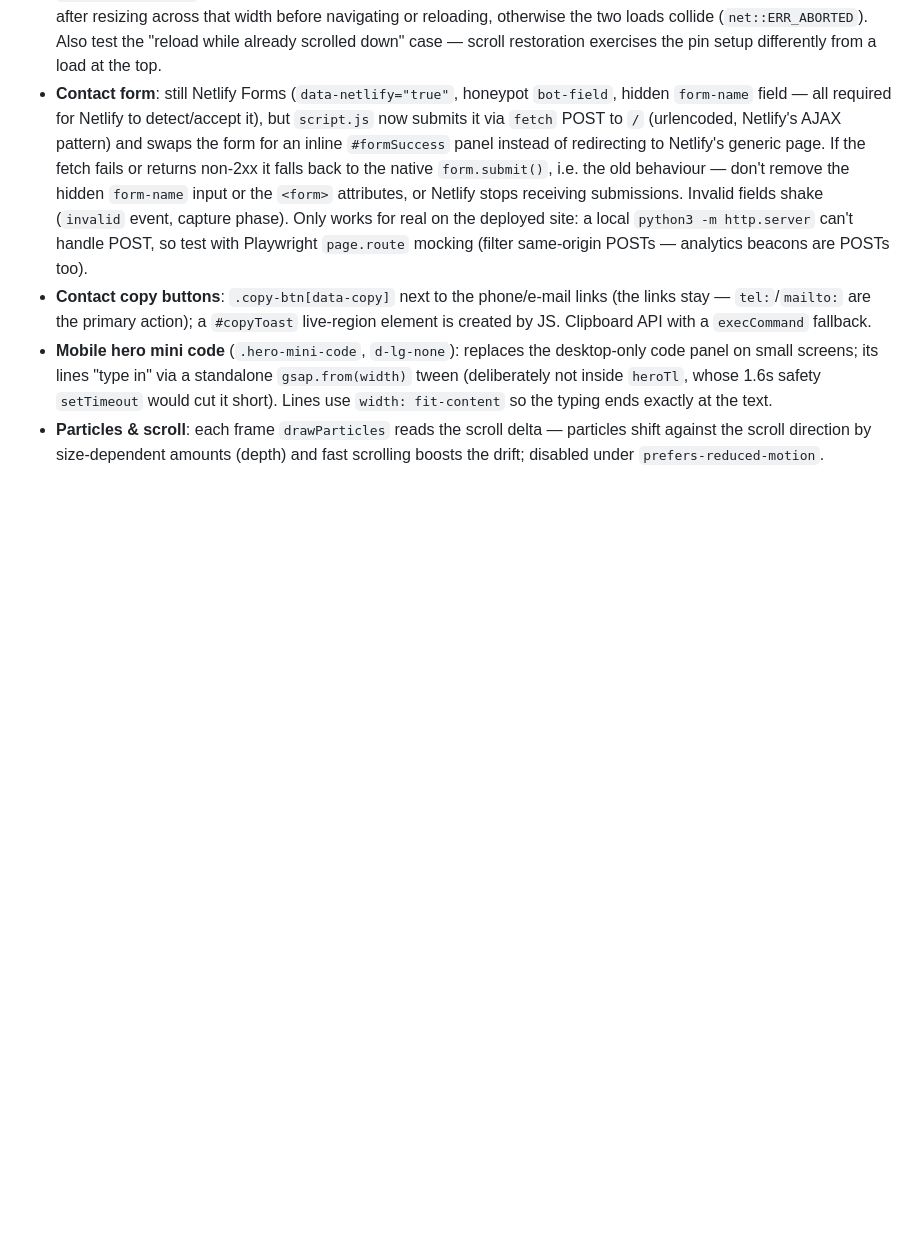
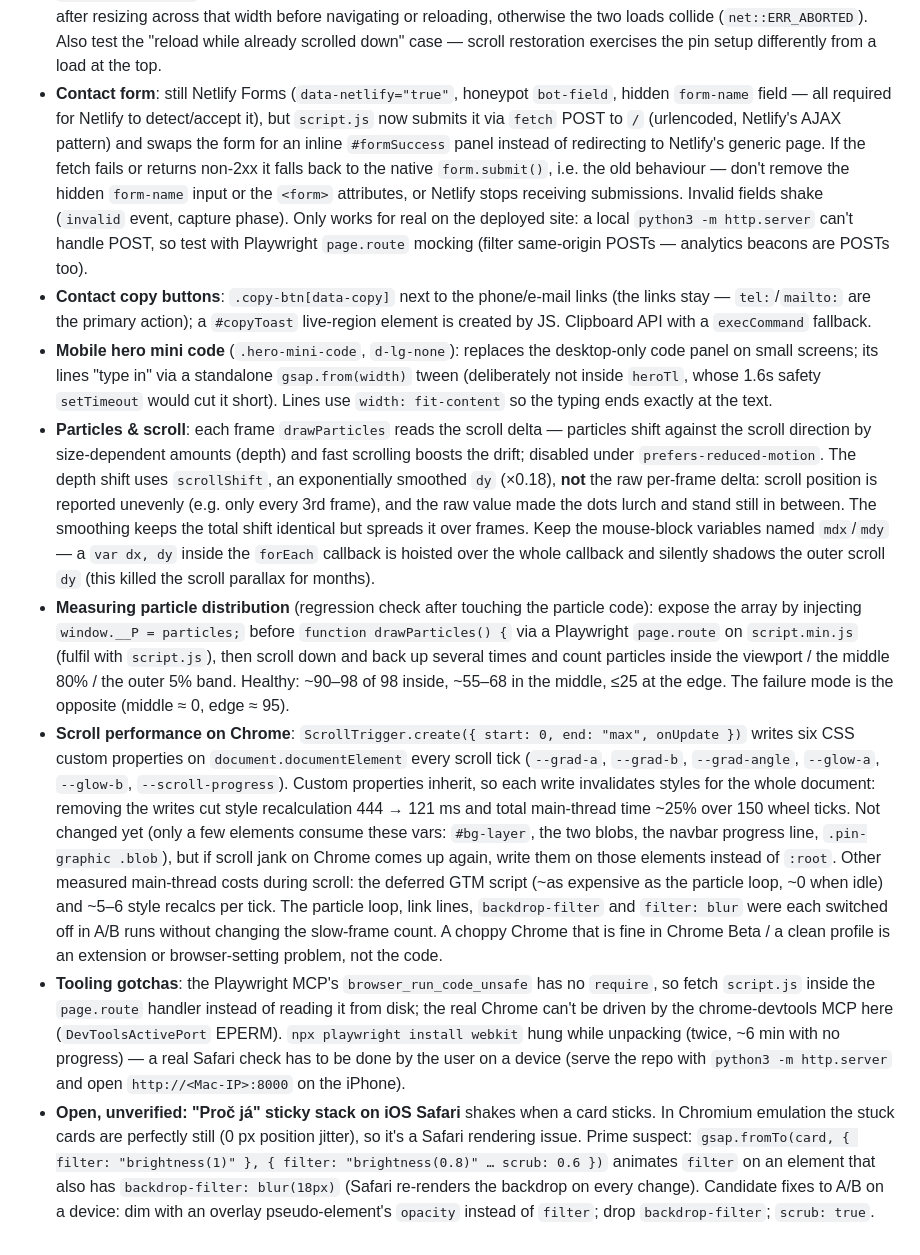
Before and after one commit to kratochvil1993/WEB_JIRIKRATOCHVIL, a Markdown page: CLAUDE.md, the part around the change. Rendered like a GitHub page; blank space fills up the shorter version.

Commit message:
CLAUDE.md: poznámky k částicím, výkonu scrollu v Chromu a testování
Vyhlazený posun podle scrollu, stínění dy v bloku pro myš, měření rozložení
částic, náklady zápisu CSS proměnných na :root, nástrojové zádrhele a
nevyřešený problém sticky stacku v iOS Safari.

Co-Authored-By: Claude Sonnet 5.5 <noreply@anthropic.com>

```diff
--- a/CLAUDE.md
+++ b/CLAUDE.md
@@ -93,4 +93,8 @@ Everything is driven by GSAP + ScrollTrigger plus one custom `<canvas>` particle
 - **Contact form**: still Netlify Forms (`data-netlify="true"`, honeypot `bot-field`, hidden `form-name` field — all required for Netlify to detect/accept it), but `script.js` now submits it via `fetch` POST to `/` (urlencoded, Netlify's AJAX pattern) and swaps the form for an inline `#formSuccess` panel instead of redirecting to Netlify's generic page. If the fetch fails or returns non-2xx it falls back to the native `form.submit()`, i.e. the old behaviour — don't remove the hidden `form-name` input or the `<form>` attributes, or Netlify stops receiving submissions. Invalid fields shake (`invalid` event, capture phase). Only works for real on the deployed site: a local `python3 -m http.server` can't handle POST, so test with Playwright `page.route` mocking (filter same-origin POSTs — analytics beacons are POSTs too).
 - **Contact copy buttons**: `.copy-btn[data-copy]` next to the phone/e-mail links (the links stay — `tel:`/`mailto:` are the primary action); a `#copyToast` live-region element is created by JS. Clipboard API with a `execCommand` fallback.
 - **Mobile hero mini code** (`.hero-mini-code`, `d-lg-none`): replaces the desktop-only code panel on small screens; its lines "type in" via a standalone `gsap.from(width)` tween (deliberately not inside `heroTl`, whose 1.6s safety `setTimeout` would cut it short). Lines use `width: fit-content` so the typing ends exactly at the text.
-- **Particles & scroll**: each frame `drawParticles` reads the scroll delta — particles shift against the scroll direction by size-dependent amounts (depth) and fast scrolling boosts the drift; disabled under `prefers-reduced-motion`.
+- **Particles & scroll**: each frame `drawParticles` reads the scroll delta — particles shift against the scroll direction by size-dependent amounts (depth) and fast scrolling boosts the drift; disabled under `prefers-reduced-motion`. The depth shift uses `scrollShift`, an exponentially smoothed `dy` (×0.18), **not** the raw per-frame delta: scroll position is reported unevenly (e.g. only every 3rd frame), and the raw value made the dots lurch and stand still in between. The smoothing keeps the total shift identical but spreads it over frames. Keep the mouse-block variables named `mdx`/`mdy` — a `var dx, dy` inside the `forEach` callback is hoisted over the whole callback and silently shadows the outer scroll `dy` (this killed the scroll parallax for months).
+- **Measuring particle distribution** (regression check after touching the particle code): expose the array by injecting `window.__P = particles;` before `function drawParticles() {` via a Playwright `page.route` on `script.min.js` (fulfil with `script.js`), then scroll down and back up several times and count particles inside the viewport / the middle 80% / the outer 5% band. Healthy: ~90–98 of 98 inside, ~55–68 in the middle, ≤25 at the edge. The failure mode is the opposite (middle ≈ 0, edge ≈ 95).
+- **Scroll performance on Chrome**: `ScrollTrigger.create({ start: 0, end: "max", onUpdate })` writes six CSS custom properties on `document.documentElement` every scroll tick (`--grad-a`, `--grad-b`, `--grad-angle`, `--glow-a`, `--glow-b`, `--scroll-progress`). Custom properties inherit, so each write invalidates styles for the whole document: removing the writes cut style recalculation 444 → 121 ms and total main-thread time ~25% over 150 wheel ticks. Not changed yet (only a few elements consume these vars: `#bg-layer`, the two blobs, the navbar progress line, `.pin-graphic .blob`), but if scroll jank on Chrome comes up again, write them on those elements instead of `:root`. Other measured main-thread costs during scroll: the deferred GTM script (~as expensive as the particle loop, ~0 when idle) and ~5–6 style recalcs per tick. The particle loop, link lines, `backdrop-filter` and `filter: blur` were each switched off in A/B runs without changing the slow-frame count. A choppy Chrome that is fine in Chrome Beta / a clean profile is an extension or browser-setting problem, not the code.
+- **Tooling gotchas**: the Playwright MCP's `browser_run_code_unsafe` has no `require`, so fetch `script.js` inside the `page.route` handler instead of reading it from disk; the real Chrome can't be driven by the chrome-devtools MCP here (`DevToolsActivePort` EPERM). `npx playwright install webkit` hung while unpacking (twice, ~6 min with no progress) — a real Safari check has to be done by the user on a device (serve the repo with `python3 -m http.server` and open `http://<Mac-IP>:8000` on the iPhone).
+- **Open, unverified: "Proč já" sticky stack on iOS Safari** shakes when a card sticks. In Chromium emulation the stuck cards are perfectly still (0 px position jitter), so it's a Safari rendering issue. Prime suspect: `gsap.fromTo(card, { filter: "brightness(1)" }, { filter: "brightness(0.8)" … scrub: 0.6 })` animates `filter` on an element that also has `backdrop-filter: blur(18px)` (Safari re-renders the backdrop on every change). Candidate fixes to A/B on a device: dim with an overlay pseudo-element's `opacity` instead of `filter`; drop `backdrop-filter`; `scrub: true`.
```
